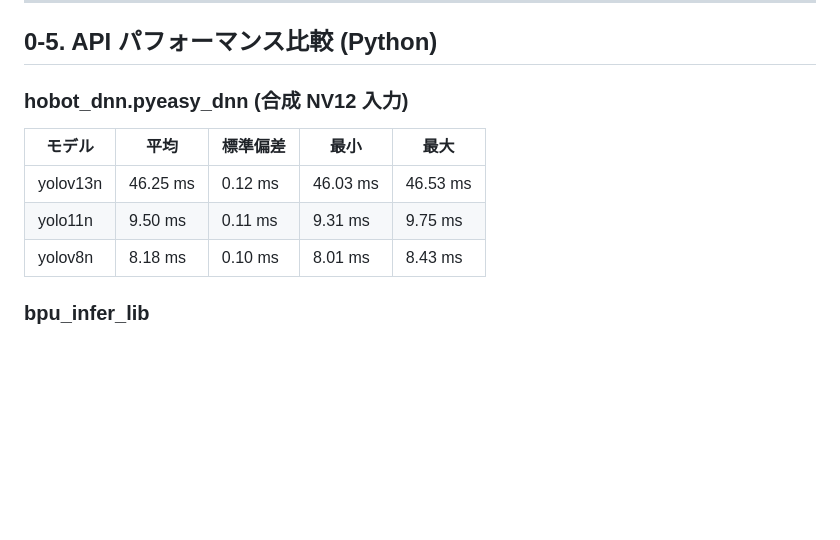
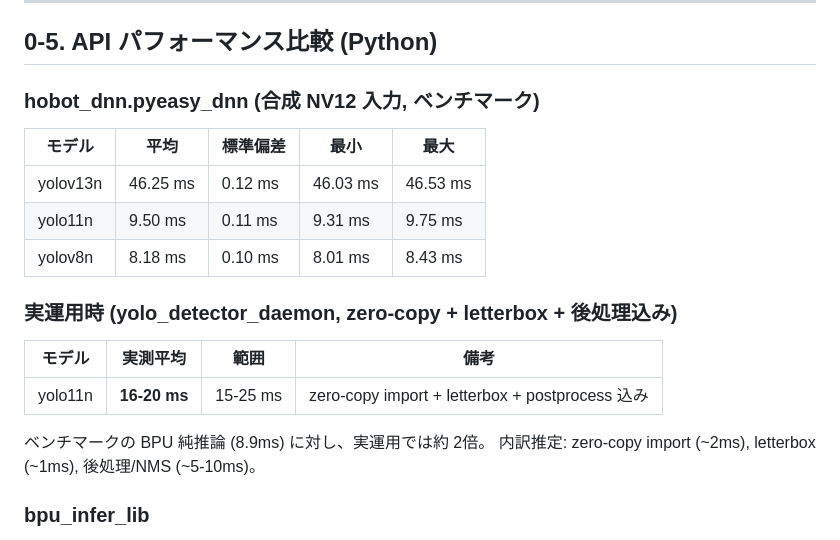
Before and after one commit to dj-oyu/rdk-x5_smart-pet-camera, a Markdown page: docs/yolo_bpu_profiling_report.md, the part around the change. Drawn GitHub-style; blank space fills up the shorter version.

Commit message:
docs: Update yolo11n performance with real-world measurements
Benchmark shows 8.9ms BPU-only, but actual daemon performance is 16-20ms
due to zero-copy import, letterbox padding, and NMS postprocessing overhead.

Co-Authored-By: Claude Opus 4.5 <noreply@anthropic.com>

```diff
--- a/docs/yolo_bpu_profiling_report.md
+++ b/docs/yolo_bpu_profiling_report.md
@@ -96,13 +96,22 @@ system の yolov8n (`/opt/hobot/`) は local の yolov8n (`models/`) より 20%
 
 ## 0-5. API パフォーマンス比較 (Python)
 
-### hobot_dnn.pyeasy_dnn (合成 NV12 入力)
+### hobot_dnn.pyeasy_dnn (合成 NV12 入力, ベンチマーク)
 
 | モデル | 平均 | 標準偏差 | 最小 | 最大 |
 |--------|------|---------|------|------|
 | yolov13n | 46.25 ms | 0.12 ms | 46.03 ms | 46.53 ms |
 | yolo11n | 9.50 ms | 0.11 ms | 9.31 ms | 9.75 ms |
 | yolov8n | 8.18 ms | 0.10 ms | 8.01 ms | 8.43 ms |
+
+### 実運用時 (yolo_detector_daemon, zero-copy + letterbox + 後処理込み)
+
+| モデル | 実測平均 | 範囲 | 備考 |
+|--------|---------|------|------|
+| yolo11n | **16-20 ms** | 15-25 ms | zero-copy import + letterbox + postprocess 込み |
+
+ベンチマークの BPU 純推論 (8.9ms) に対し、実運用では約 2倍。
+内訳推定: zero-copy import (~2ms), letterbox (~1ms), 後処理/NMS (~5-10ms)。
 
 ### bpu_infer_lib
 
```
Also changed, not shown: docs/plan_yolo_detection_improvement.md (+2 -2 lines).
